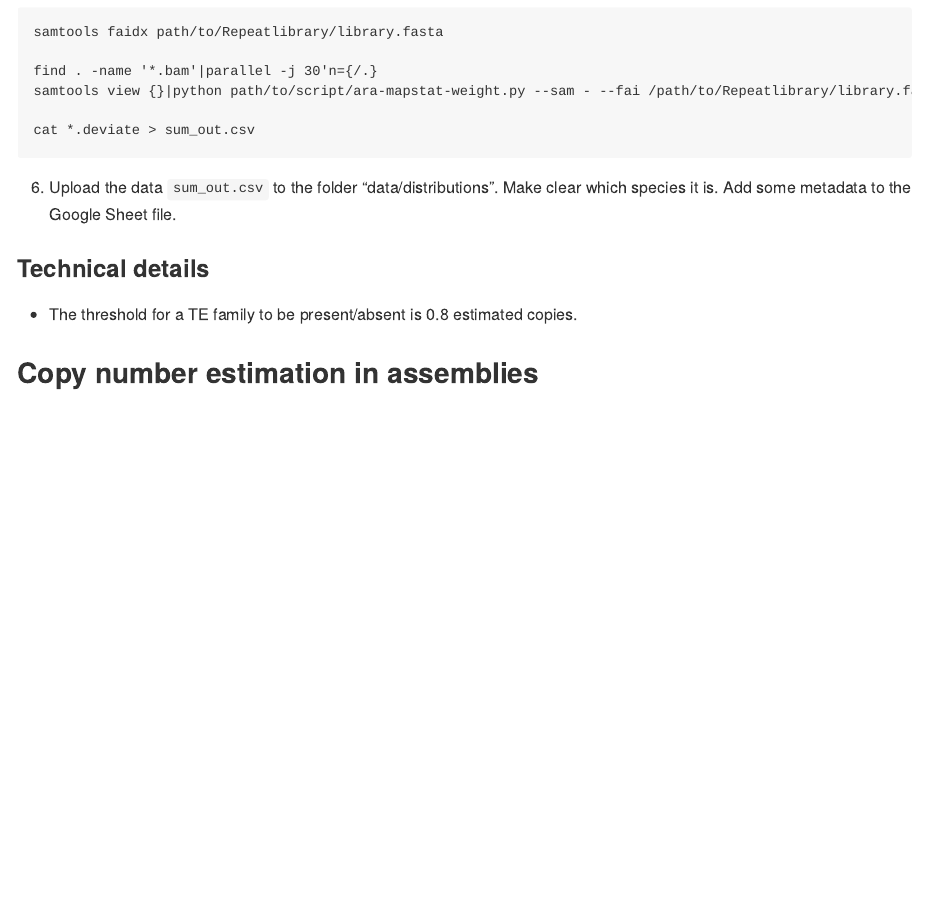
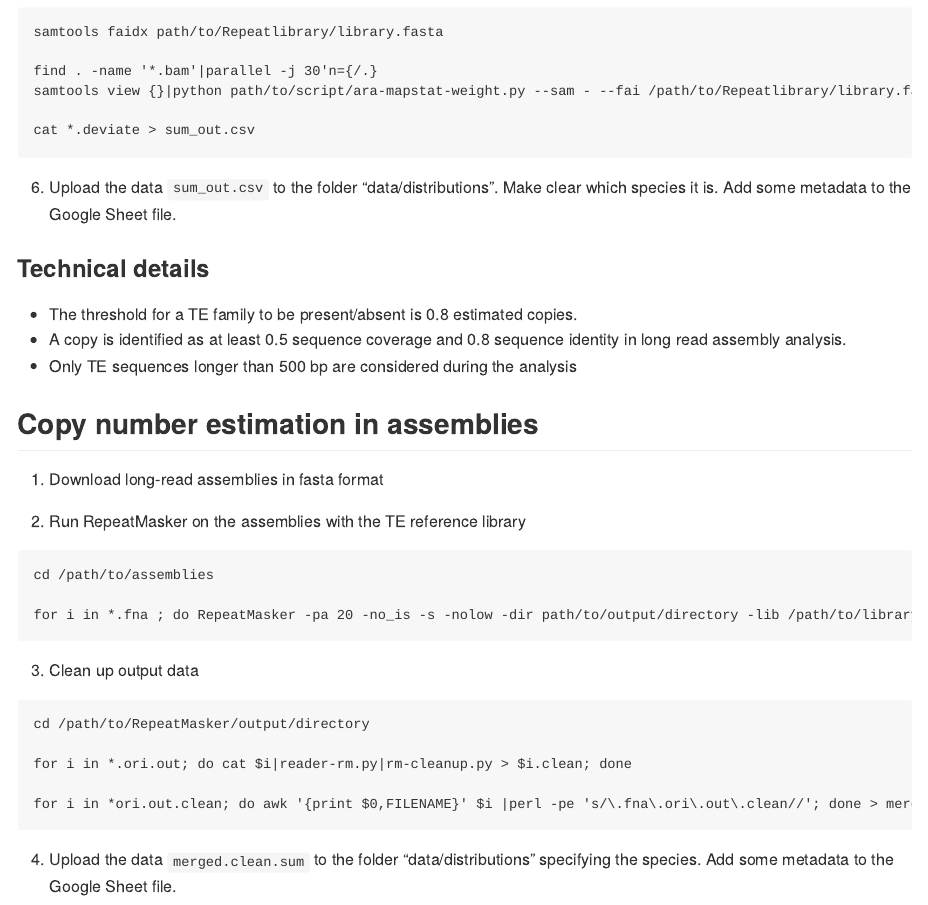
Before and after one commit to anmahaider/TE-Dynamics-analysis, an R Markdown document (README.Rmd): the page in a window 1100 px wide, from 1260 px down. The pictures show the output file README.md that the author committed with the source, drawn offline in the style of GitHub.

Commit message:
README Update

````diff
--- a/README.Rmd
+++ b/README.Rmd
@@ -68,11 +73,34 @@ samtools view {}|python path/to/script/ara-mapstat-weight.py --sam - --fai /path
 cat *.deviate > sum_out.csv
 ```
 
-6. Upload the data `sum_out.csv` to the folder "data/distributions". Make clear which species it is. Add some metadata to the Google Sheet file.
-
+6.  Upload the data `sum_out.csv` to the folder "data/distributions". Make clear which species it is. Add some metadata to the Google Sheet file.
 
 ### Technical details
 
-* The threshold for a TE family to be present/absent is 0.8 estimated copies.
+-   The threshold for a TE family to be present/absent is 0.8 estimated copies.
+-   A copy is identified as at least 0.5 sequence coverage and 0.8 sequence identity in long read assembly analysis.
+-   Only TE sequences longer than 500 bp are considered during the analysis
 
 ## Copy number estimation in assemblies
+
+1.  Download long-read assemblies in fasta format
+
+2.  Run RepeatMasker on the assemblies with the TE reference library
+
+```
+cd /path/to/assemblies
+
+for i in *.fna ; do RepeatMasker -pa 20 -no_is -s -nolow -dir path/to/output/directory -lib /path/to/library.fasta $i;done
+```
+
+3.  Clean up output data
+
+```
+cd /path/to/RepeatMasker/output/directory
+
+for i in *.ori.out; do cat $i|reader-rm.py|rm-cleanup.py > $i.clean; done
+
+for i in *ori.out.clean; do awk '{print $0,FILENAME}' $i |perl -pe 's/\.fna\.ori\.out\.clean//'; done > merged.clean.sum
+```
+
+4.  Upload the data `merged.clean.sum` to the folder "data/distributions" specifying the species. Add some metadata to the Google Sheet file.
````
Also changed, not shown: README.md, README.Rmd (27 more changed lines).
